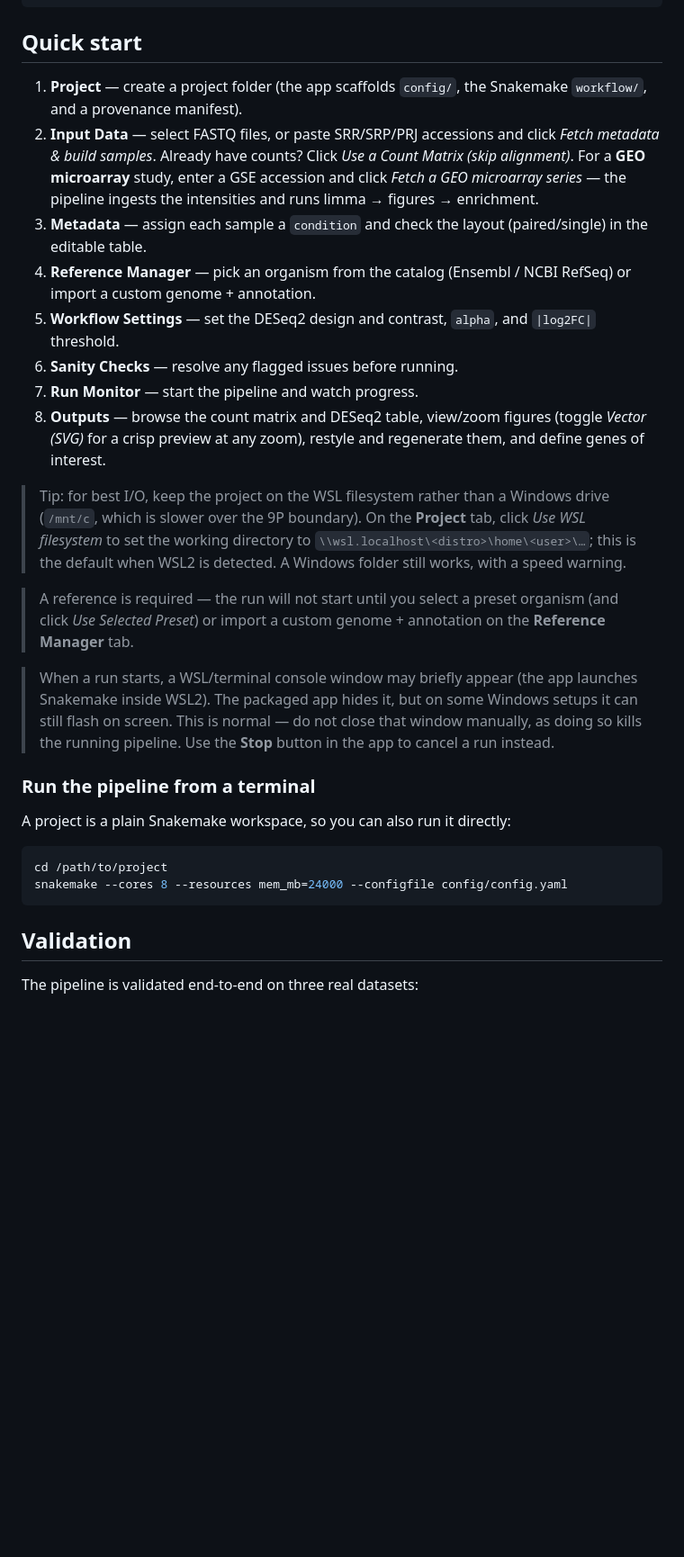
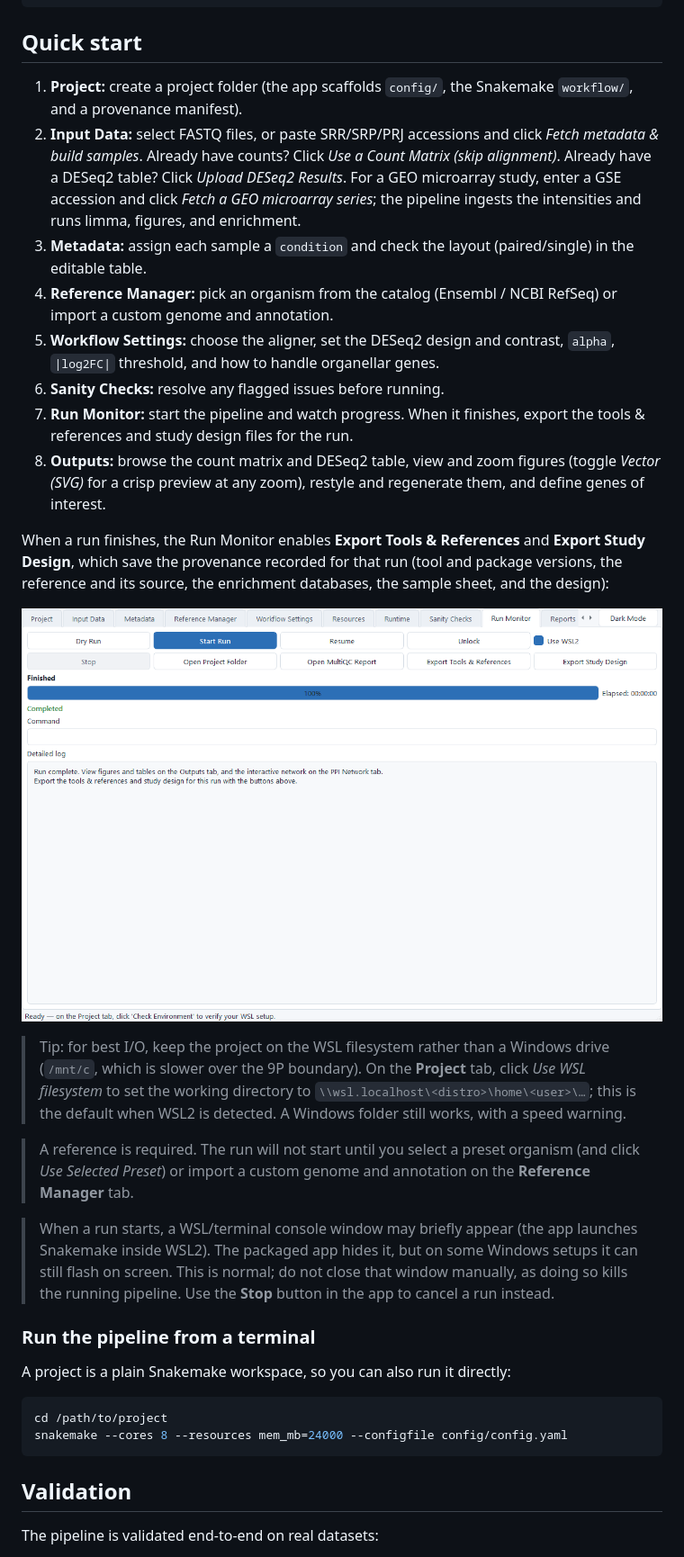
Before and after one commit to tunabirgun/bulkseq-studio, a Markdown page: README.md, the part around one of its changes. Shown at 90% size. Drawn GitHub-style; pictures changed too: docs/screenshot-run-monitor.png (added); blank space fills up the shorter version.

```diff
--- a/README.md
+++ b/README.md
@@ -92,27 +95,31 @@ python -m app.main
 
 ## Quick start
 
-1. **Project** — create a project folder (the app scaffolds `config/`, the Snakemake `workflow/`, and a provenance manifest).
-2. **Input Data** — select FASTQ files, or paste SRR/SRP/PRJ accessions and click *Fetch metadata & build samples*. Already have counts? Click *Use a Count Matrix (skip alignment)*. For a **GEO microarray** study, enter a GSE accession and click *Fetch a GEO microarray series* — the pipeline ingests the intensities and runs limma → figures → enrichment.
-3. **Metadata** — assign each sample a `condition` and check the layout (paired/single) in the editable table.
-4. **Reference Manager** — pick an organism from the catalog (Ensembl / NCBI RefSeq) or import a custom genome + annotation.
-5. **Workflow Settings** — set the DESeq2 design and contrast, `alpha`, and `|log2FC|` threshold.
-6. **Sanity Checks** — resolve any flagged issues before running.
-7. **Run Monitor** — start the pipeline and watch progress.
-8. **Outputs** — browse the count matrix and DESeq2 table, view/zoom figures (toggle *Vector (SVG)* for a crisp preview at any zoom), restyle and regenerate them, and define genes of interest.
+1. **Project:** create a project folder (the app scaffolds `config/`, the Snakemake `workflow/`, and a provenance manifest).
+2. **Input Data:** select FASTQ files, or paste SRR/SRP/PRJ accessions and click *Fetch metadata & build samples*. Already have counts? Click *Use a Count Matrix (skip alignment)*. Already have a DESeq2 table? Click *Upload DESeq2 Results*. For a GEO microarray study, enter a GSE accession and click *Fetch a GEO microarray series*; the pipeline ingests the intensities and runs limma, figures, and enrichment.
+3. **Metadata:** assign each sample a `condition` and check the layout (paired/single) in the editable table.
+4. **Reference Manager:** pick an organism from the catalog (Ensembl / NCBI RefSeq) or import a custom genome and annotation.
+5. **Workflow Settings:** choose the aligner, set the DESeq2 design and contrast, `alpha`, `|log2FC|` threshold, and how to handle organellar genes.
+6. **Sanity Checks:** resolve any flagged issues before running.
+7. **Run Monitor:** start the pipeline and watch progress. When it finishes, export the tools & references and study design files for the run.
+8. **Outputs:** browse the count matrix and DESeq2 table, view and zoom figures (toggle *Vector (SVG)* for a crisp preview at any zoom), restyle and regenerate them, and define genes of interest.
+
+When a run finishes, the Run Monitor enables **Export Tools & References** and **Export Study Design**, which save the provenance recorded for that run (tool and package versions, the reference and its source, the enrichment databases, the sample sheet, and the design):
+
+![Run Monitor after a completed run, with the Export Tools & References and Export Study Design buttons](docs/screenshot-run-monitor.png)
 
 > Tip: for best I/O, keep the project on the WSL filesystem rather than a Windows drive
 > (`/mnt/c`, which is slower over the 9P boundary). On the **Project** tab, click *Use WSL
 > filesystem* to set the working directory to `\\wsl.localhost\<distro>\home\<user>\…`; this
 > is the default when WSL2 is detected. A Windows folder still works, with a speed warning.
 
-> A reference is required — the run will not start until you select a preset
-> organism (and click *Use Selected Preset*) or import a custom genome + annotation
-> on the **Reference Manager** tab.
+> A reference is required. The run will not start until you select a preset organism
+> (and click *Use Selected Preset*) or import a custom genome and annotation on the
+> **Reference Manager** tab.
 
 > When a run starts, a WSL/terminal console window may briefly appear (the app
 > launches Snakemake inside WSL2). The packaged app hides it, but on some Windows
-> setups it can still flash on screen. This is normal — do not close that window
+> setups it can still flash on screen. This is normal; do not close that window
 > manually, as doing so kills the running pipeline. Use the **Stop** button in the
 > app to cancel a run instead.
 
@@ -127,5 +134,5 @@ snakemake --cores 8 --resources mem_mb=24000 --configfile config/config.yaml
 
 ## Validation
 
-The pipeline is validated end-to-end on three real datasets:
+The pipeline is validated end-to-end on real datasets:
 
```
Also changed, not shown: other parts of README.md (+58 -53 lines), CHANGELOG.md (+31 -0 lines), docs/screenshot-overview-dark.png, docs/screenshot-overview-light.png, 14 other files.
